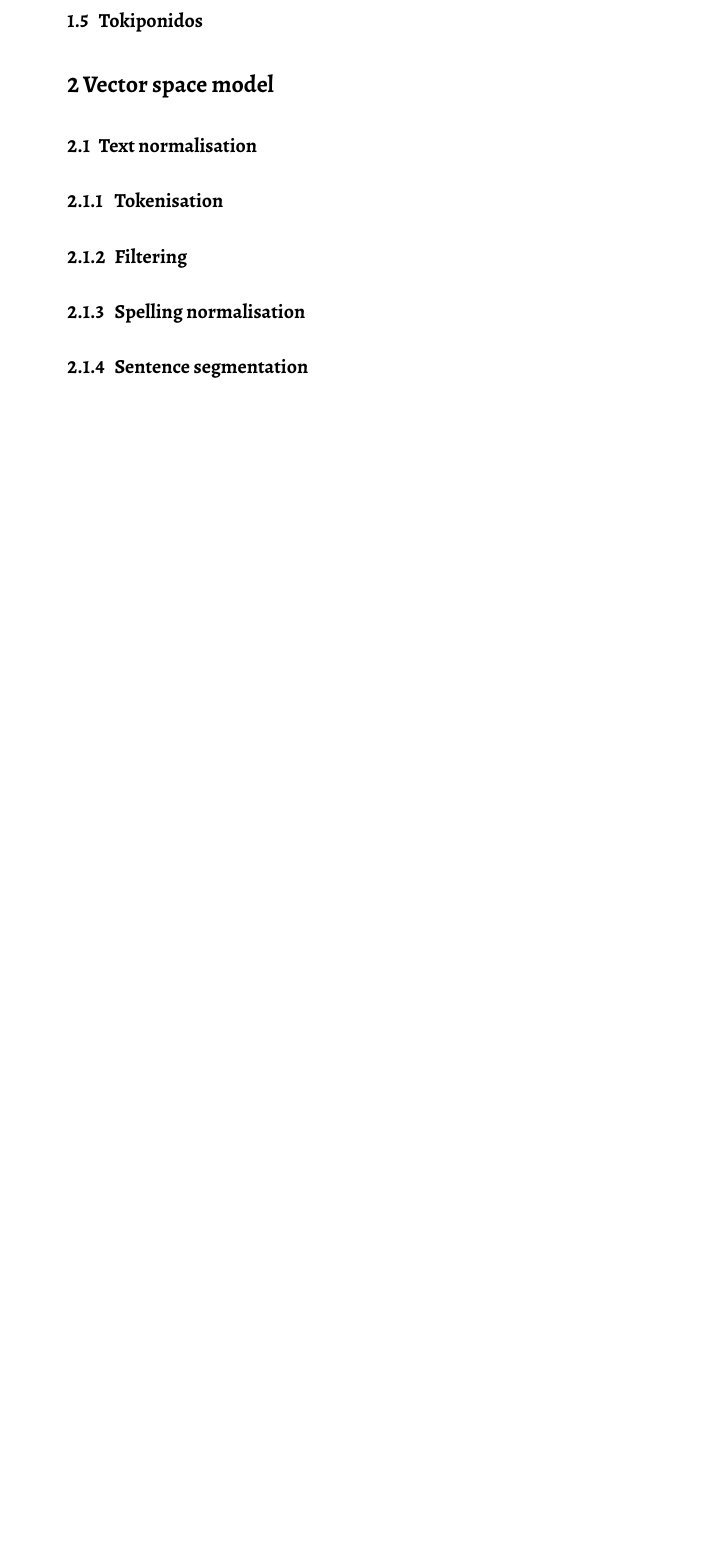
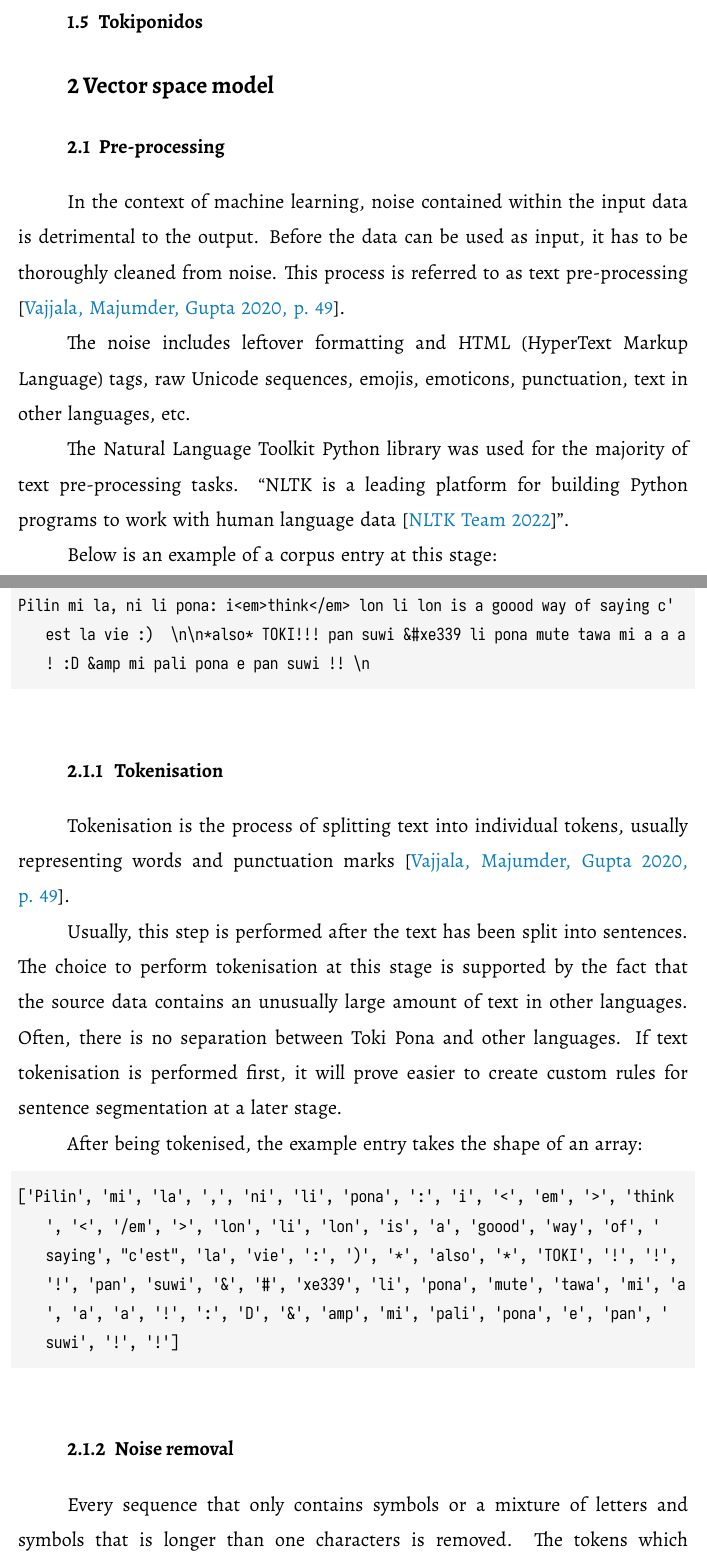
Before and after one commit to tsbohc/lipu-sona, a LaTeX thesis (latex/lipu.tex): part of page 33 of 49 before the commit and two parts of pages 31 and 32 of 49 after it, the two joined at a grey line, cut so that both start at the same text, the shorter picture padded with empty space. The pictures show the PDF file latex/lipu.pdf that the author committed with the source.

Commit message:
add normalisation section

```diff
--- a/latex/lipu.tex
+++ b/latex/lipu.tex
@@ -786,7 +786,31 @@ The official Toki Pona subreddit sees an influx of members, reaching almost 11.0
     \subsection{Vocabulary}
     \subsection{Tokiponidos}
   \section{Vector space model}
-    \subsection{Text normalisation}
+
+    \subsection{Pre-processing}
+
+In the context of machine learning, noise contained within the input data is detrimental to the output. Before the data can be used as input, it has to be thoroughly cleaned from noise. This process is referred to as text pre-processing \parencite[49]{vajjala}.
+
+The noise includes leftover formatting and HTML (HyperText Markup Language) tags, raw Unicode sequences, emojis, emoticons, punctuation, text in other languages, etc.
+
+The Natural Language Toolkit Python library was used for the majority of text pre-processing tasks. ``NLTK is a leading platform for building Python programs to work with human language data \parencite{nltk}''.
+
+Below is an example of a corpus entry at this stage:
+
+\begin{lstlisting}
+Pilin mi la, ni li pona: i<em>think</em> lon li lon is a goood way of saying c'est la vie :)  \n\n*also* TOKI!!! pan suwi &#xe339 li pona mute tawa mi a a a! :D &amp mi pali pona e pan suwi !! \n
+\end{lstlisting}
+
       \subsubsection{Tokenisation}
-      \subsubsection{Filtering}
-      \subsubsection{Spelling normalisation}
+
+Tokenisation is the process of splitting text into individual tokens, usually representing words and punctuation marks \parencite[49]{vajjala}.
+
+Usually, this step is performed after the text has been split into sentences. The choice to perform tokenisation at this stage is supported by the fact that the source data contains an unusually large amount of text in other languages. Often, there is no separation between Toki Pona and other languages. If text tokenisation is performed first, it will prove easier to create custom rules for sentence segmentation at a later stage.
+
+After being tokenised, the example entry takes the shape of an array:
+
+\begin{lstlisting}
+['Pilin', 'mi', 'la', ',', 'ni', 'li', 'pona', ':', 'i', '<', 'em', '>', 'think', '<', '/em', '>', 'lon', 'li', 'lon', 'is', 'a', 'goood', 'way', 'of', 'saying', "c'est", 'la', 'vie', ':', ')', '*', 'also', '*', 'TOKI', '!', '!', '!', 'pan', 'suwi', '&', '#', 'xe339', 'li', 'pona', 'mute', 'tawa', 'mi', 'a', 'a', 'a', '!', ':', 'D', '&', 'amp', 'mi', 'pali', 'pona', 'e', 'pan', 'suwi', '!', '!']
+\end{lstlisting}
+
+      \subsubsection{Noise removal}
@@ -792,0 +826,15 @@ The official Toki Pona subreddit sees an influx of members, reaching almost 11.0
+\begin{lstlisting}
+['Pilin', 'mi', 'la', 'ni', 'li', 'pona', '.', 'lon', 'li', 'lon', '.', 'a', '.', 'la', '.', 'TOKI', '.', 'pan', 'suwi', 'li', 'pona', 'mute', 'tawa', 'mi', 'a', 'a', 'a', '.', 'mi', 'pali', 'pona', 'e', 'pan', 'suwi', '.']
+\end{lstlisting}
+
+      \subsubsection{Sentence segmentation}
+
+Sentence tokenisation is the process of splitting text based on the presence of punctuation marks \parencite[51]{vajjala}.
+
+Because there are no punctuation marks left in the entry except for the periods, the entry can be split naively on them:
+
+\begin{lstlisting}
+[['Pilin', 'mi', 'la', 'ni', 'li', 'pona'], ['lon', 'li', 'lon'], ['a'], ['la'], ['TOKI'], ['pan', 'suwi', 'li', 'pona', 'mute', 'tawa', 'mi', 'a', 'a', 'a'], ['mi', 'pali', 'pona', 'e', 'pan', 'suwi']]
+\end{lstlisting}
+
+      \subsubsection{Normalisation}
@@ -793 +850,8 @@ The official Toki Pona subreddit sees an influx of members, reaching almost 11.0
+\begin{lstlisting}
+pilin mi la ni li pona
+lon li lon
+pan suwi li pona mute tawa mi a a a
+mi pali pona e pan suwi
+\end{lstlisting}
+
       % removal of capitalisation, ale/ali
```
Also changed, not shown: latex/sources.bib (+24 -6 lines), latex/lipu.bbl, latex/lipu.pdf, latex/lipu.tex (23 more changed lines), 9 other files.
